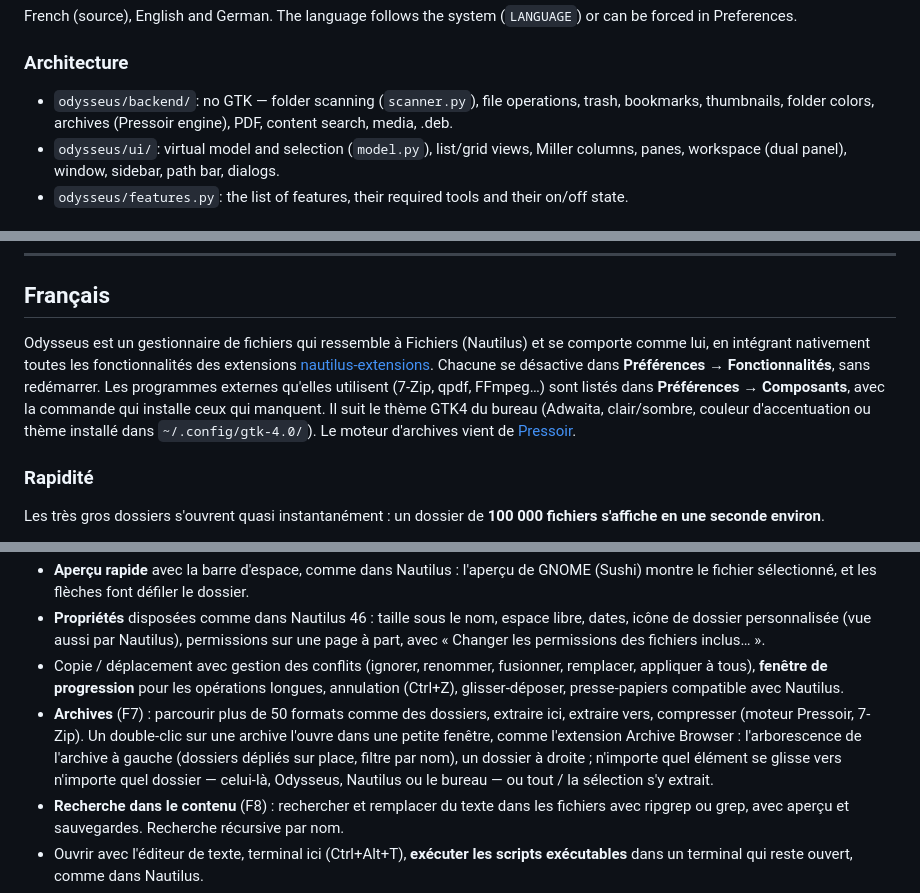
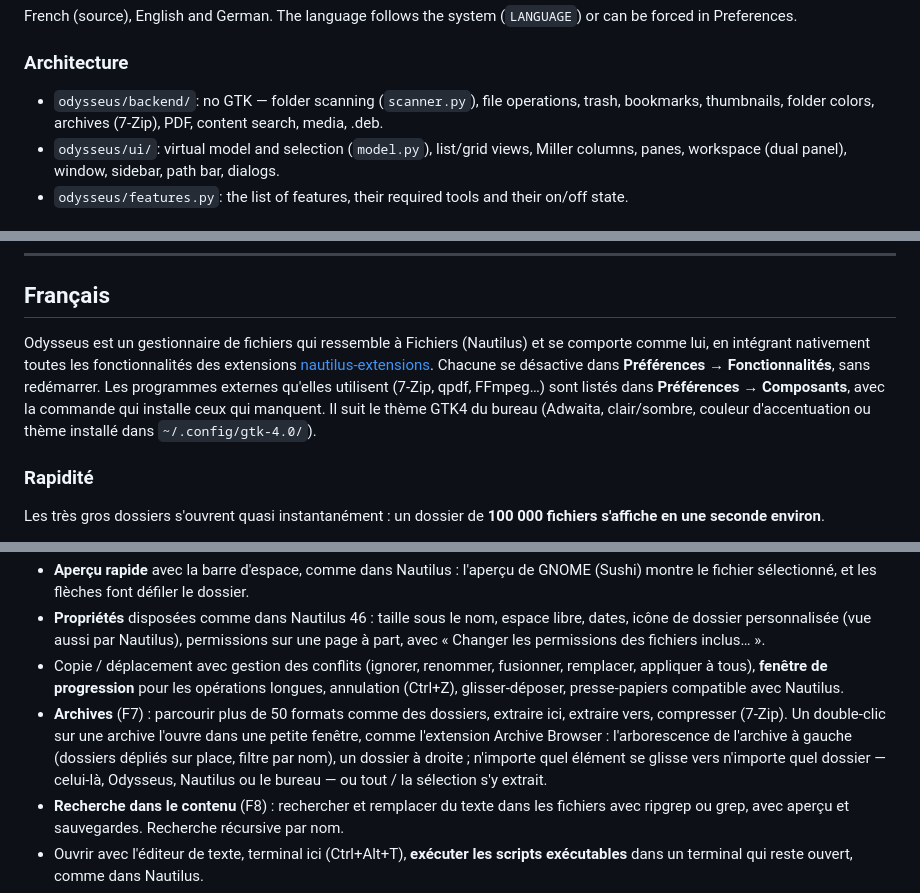
Before and after one commit to ToFpon/Odysseus, a Markdown page: README.md, 3 parts joined by grey strips. GitHub-like rendering.

```diff
--- a/README.md
+++ b/README.md
@@ -144,7 +144,7 @@ French (source), English and German. The language follows the system (`LANGUAGE`
 
 ### Architecture
 
-- `odysseus/backend/`: no GTK — folder scanning (`scanner.py`), file operations, trash, bookmarks, thumbnails, folder colors, archives (Pressoir engine), PDF, content search, media, .deb.
+- `odysseus/backend/`: no GTK — folder scanning (`scanner.py`), file operations, trash, bookmarks, thumbnails, folder colors, archives (7-Zip), PDF, content search, media, .deb.
 - `odysseus/ui/`: virtual model and selection (`model.py`), list/grid views, Miller columns, panes, workspace (dual panel), window, sidebar, path bar, dialogs.
 - `odysseus/features.py`: the list of features, their required tools and their on/off state.
 
@@ -164,7 +164,7 @@ GPL-3.0-or-later.
 
 ## Français
 
-Odysseus est un gestionnaire de fichiers qui ressemble à Fichiers (Nautilus) et se comporte comme lui, en intégrant nativement toutes les fonctionnalités des extensions [nautilus-extensions](https://github.com/ToFpon/nautilus-extensions). Chacune se désactive dans **Préférences → Fonctionnalités**, sans redémarrer. Les programmes externes qu'elles utilisent (7-Zip, qpdf, FFmpeg…) sont listés dans **Préférences → Composants**, avec la commande qui installe ceux qui manquent. Il suit le thème GTK4 du bureau (Adwaita, clair/sombre, couleur d'accentuation ou thème installé dans `~/.config/gtk-4.0/`). Le moteur d'archives vient de [Pressoir](https://github.com/ToFpon/Pressoir).
+Odysseus est un gestionnaire de fichiers qui ressemble à Fichiers (Nautilus) et se comporte comme lui, en intégrant nativement toutes les fonctionnalités des extensions [nautilus-extensions](https://github.com/ToFpon/nautilus-extensions). Chacune se désactive dans **Préférences → Fonctionnalités**, sans redémarrer. Les programmes externes qu'elles utilisent (7-Zip, qpdf, FFmpeg…) sont listés dans **Préférences → Composants**, avec la commande qui installe ceux qui manquent. Il suit le thème GTK4 du bureau (Adwaita, clair/sombre, couleur d'accentuation ou thème installé dans `~/.config/gtk-4.0/`).
 
 ### Rapidité
 
@@ -198,7 +198,7 @@ Les très gros dossiers s'ouvrent quasi instantanément : un dossier de **100 00
 - **Aperçu rapide** avec la barre d'espace, comme dans Nautilus : l'aperçu de GNOME (Sushi) montre le fichier sélectionné, et les flèches font défiler le dossier.
 - **Propriétés** disposées comme dans Nautilus 46 : taille sous le nom, espace libre, dates, icône de dossier personnalisée (vue aussi par Nautilus), permissions sur une page à part, avec « Changer les permissions des fichiers inclus… ».
 - Copie / déplacement avec gestion des conflits (ignorer, renommer, fusionner, remplacer, appliquer à tous), **fenêtre de progression** pour les opérations longues, annulation (Ctrl+Z), glisser-déposer, presse-papiers compatible avec Nautilus.
-- **Archives** (F7) : parcourir plus de 50 formats comme des dossiers, extraire ici, extraire vers, compresser (moteur Pressoir, 7-Zip). Un double-clic sur une archive l'ouvre dans une petite fenêtre, comme l'extension Archive Browser : l'arborescence de l'archive à gauche (dossiers dépliés sur place, filtre par nom), un dossier à droite ; n'importe quel élément se glisse vers n'importe quel dossier — celui-là, Odysseus, Nautilus ou le bureau — ou tout / la sélection s'y extrait.
+- **Archives** (F7) : parcourir plus de 50 formats comme des dossiers, extraire ici, extraire vers, compresser (7-Zip). Un double-clic sur une archive l'ouvre dans une petite fenêtre, comme l'extension Archive Browser : l'arborescence de l'archive à gauche (dossiers dépliés sur place, filtre par nom), un dossier à droite ; n'importe quel élément se glisse vers n'importe quel dossier — celui-là, Odysseus, Nautilus ou le bureau — ou tout / la sélection s'y extrait.
 - **Recherche dans le contenu** (F8) : rechercher et remplacer du texte dans les fichiers avec ripgrep ou grep, avec aperçu et sauvegardes. Recherche récursive par nom.
 - Ouvrir avec l'éditeur de texte, terminal ici (Ctrl+Alt+T), **exécuter les scripts exécutables** dans un terminal qui reste ouvert, comme dans Nautilus.
 - **Favoris**, partagés avec Nautilus : un clic sur l'étoile en fin de ligne (ou clic droit → Marquer comme favori), et ils se retrouvent dans Favoris, dans la barre latérale. Mêmes favoris que Nautilus, dans les deux sens ; ils suivent les éléments renommés ou déplacés. Désactivés par défaut : à activer dans Préférences → Fonctionnalités.
```
Also changed, not shown: other parts of README.md (+3 -3 lines), CLAUDE.md (+2 -2 lines), docs/captures/colonnes.png, site/img/columns.png, 13 other files.
